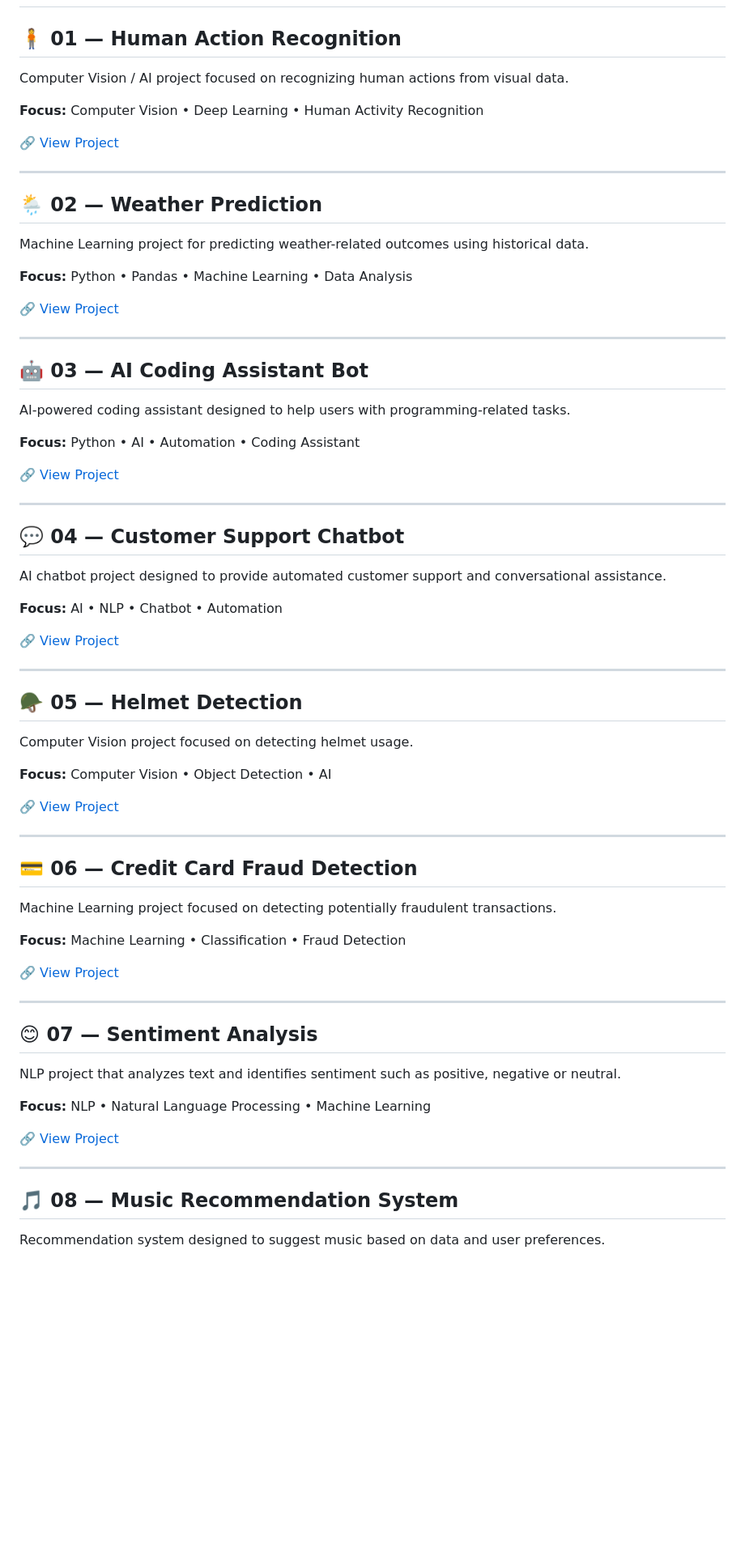
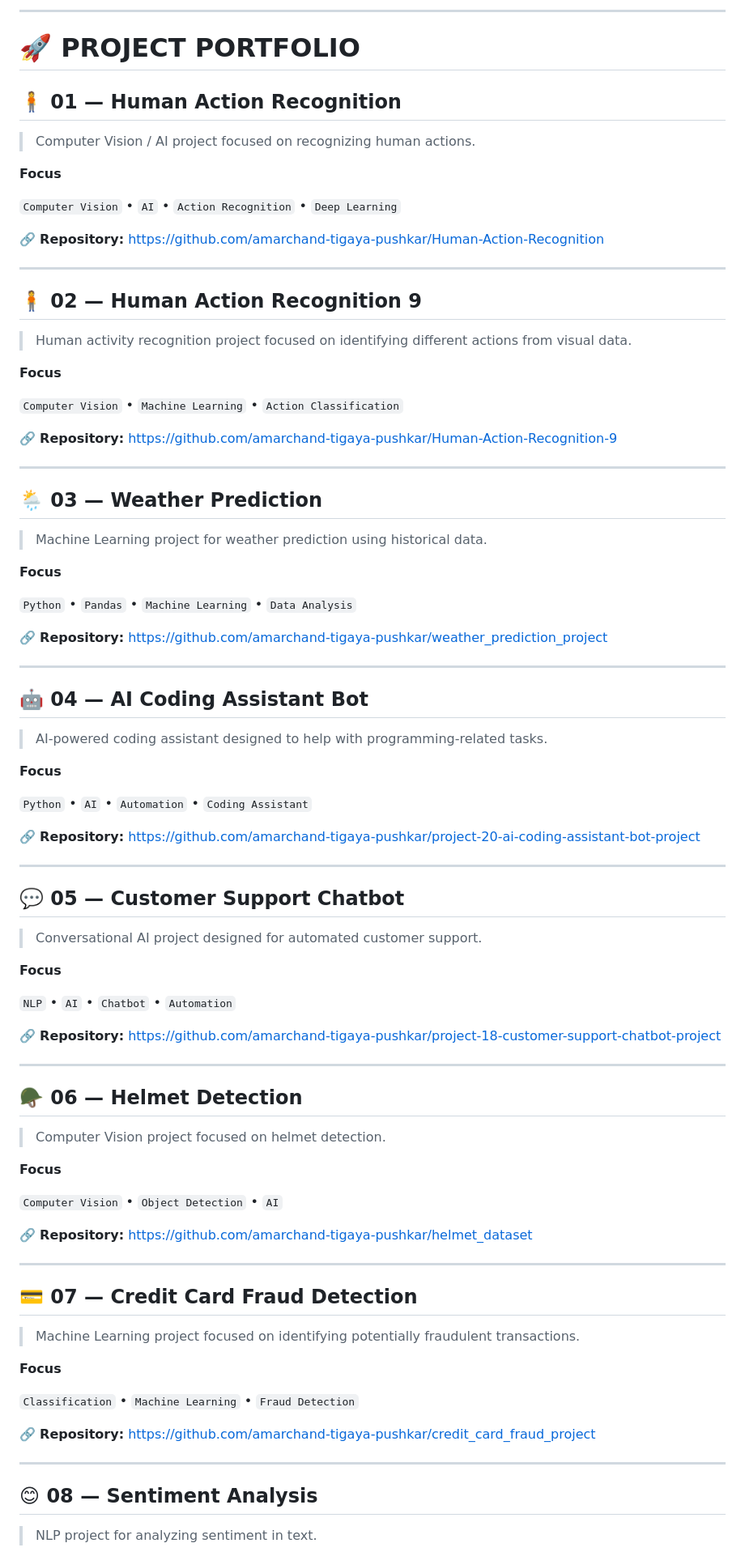
Before and after one commit to amarchand-tigaya-pushkar/amarchand-tigaya-pushkar, a Markdown page: README.md, the part around one of its changes. Shown at 81% size. Drawn GitHub-style; blank space fills up the shorter version.

Commit message:
Update README with new personal branding and projects

```diff
--- a/README.md
+++ b/README.md
@@ -81,76 +158,101 @@ I'm passionate about using **data, machine learning and AI** to build practical
+</p>
+
+---
+
+# 🚀 PROJECT PORTFOLIO
 
 ## 🧍 01 — Human Action Recognition
 
-Computer Vision / AI project focused on recognizing human actions from visual data.
+> Computer Vision / AI project focused on recognizing human actions.
 
-**Focus:** Computer Vision • Deep Learning • Human Activity Recognition
+**Focus**
 
-🔗 [View Project](https://github.com/amarchand-tigaya-pushkar/Human-Action-Recognition.git)
+`Computer Vision` • `AI` • `Action Recognition` • `Deep Learning`
+
+🔗 **Repository:**
+https://github.com/amarchand-tigaya-pushkar/Human-Action-Recognition
 
 ---
 
+## 🧍 02 — Human Action Recognition 9
 
-## 🌦️ 02 — Weather Prediction
+> Human activity recognition project focused on identifying different actions from visual data.
 
-Machine Learning project for predicting weather-related outcomes using historical data.
+**Focus**
 
-**Focus:** Python • Pandas • Machine Learning • Data Analysis
+`Computer Vision` • `Machine Learning` • `Action Classification`
 
-🔗 [View Project](https://github.com/amarchand-tigaya-pushkar/weather_prediction_project)
+🔗 **Repository:**
+https://github.com/amarchand-tigaya-pushkar/Human-Action-Recognition-9
 
 ---
 
-## 🤖 03 — AI Coding Assistant Bot
+## 🌦️ 03 — Weather Prediction
 
-AI-powered coding assistant designed to help users with programming-related tasks.
+> Machine Learning project for weather prediction using historical data.
 
-**Focus:** Python • AI • Automation • Coding Assistant
+**Focus**
 
-🔗 [View Project](https://github.com/amarchand-tigaya-pushkar/project-20-ai-coding-assistant-bot-project)
+`Python` • `Pandas` • `Machine Learning` • `Data Analysis`
+
+🔗 **Repository:**
+https://github.com/amarchand-tigaya-pushkar/weather_prediction_project
 
 ---
 
-## 💬 04 — Customer Support Chatbot
+## 🤖 04 — AI Coding Assistant Bot
 
-AI chatbot project designed to provide automated customer support and conversational assistance.
+> AI-powered coding assistant designed to help with programming-related tasks.
 
-**Focus:** AI • NLP • Chatbot • Automation
+**Focus**
 
-🔗 [View Project](https://github.com/atppushkar/project-18-customer-support-chatbot-project)
+`Python` • `AI` • `Automation` • `Coding Assistant`
+
+🔗 **Repository:**
+https://github.com/amarchand-tigaya-pushkar/project-20-ai-coding-assistant-bot-project
 
 ---
 
-## 🪖 05 — Helmet Detection
+## 💬 05 — Customer Support Chatbot
 
-Computer Vision project focused on detecting helmet usage.
+> Conversational AI project designed for automated customer support.
 
-**Focus:** Computer Vision • Object Detection • AI
+**Focus**
 
-🔗 [View Project](https://github.com/amarchand-tigaya-pushkar/helmet_dataset)
+`NLP` • `AI` • `Chatbot` • `Automation`
+
+🔗 **Repository:**
+https://github.com/amarchand-tigaya-pushkar/project-18-customer-support-chatbot-project
 
 ---
 
-## 💳 06 — Credit Card Fraud Detection
+## 🪖 06 — Helmet Detection
 
-Machine Learning project focused on detecting potentially fraudulent transactions.
+> Computer Vision project focused on helmet detection.
 
-**Focus:** Machine Learning • Classification • Fraud Detection
+**Focus**
 
-🔗 [View Project](https://github.com/atppushkar/credit_card_fraud_project)
+`Computer Vision` • `Object Detection` • `AI`
+
+🔗 **Repository:**
+https://github.com/amarchand-tigaya-pushkar/helmet_dataset
 
 ---
 
-## 😊 07 — Sentiment Analysis
+## 💳 07 — Credit Card Fraud Detection
 
-NLP project that analyzes text and identifies sentiment such as positive, negative or neutral.
+> Machine Learning project focused on identifying potentially fraudulent transactions.
 
-**Focus:** NLP • Natural Language Processing • Machine Learning
+**Focus**
 
-🔗 [View Project](https://github.com/amarchand-tigaya-pushkar/sentiment_analysis_project)
+`Classification` • `Machine Learning` • `Fraud Detection`
+
+🔗 **Repository:**
+https://github.com/amarchand-tigaya-pushkar/credit_card_fraud_project
 
 ---
 
-## 🎵 08 — Music Recommendation System
+## 😊 08 — Sentiment Analysis
 
-Recommendation system designed to suggest music based on data and user preferences.
+> NLP project for analyzing sentiment in text.
 
```
Also changed, not shown: other parts of README.md (+307 -101 lines).
